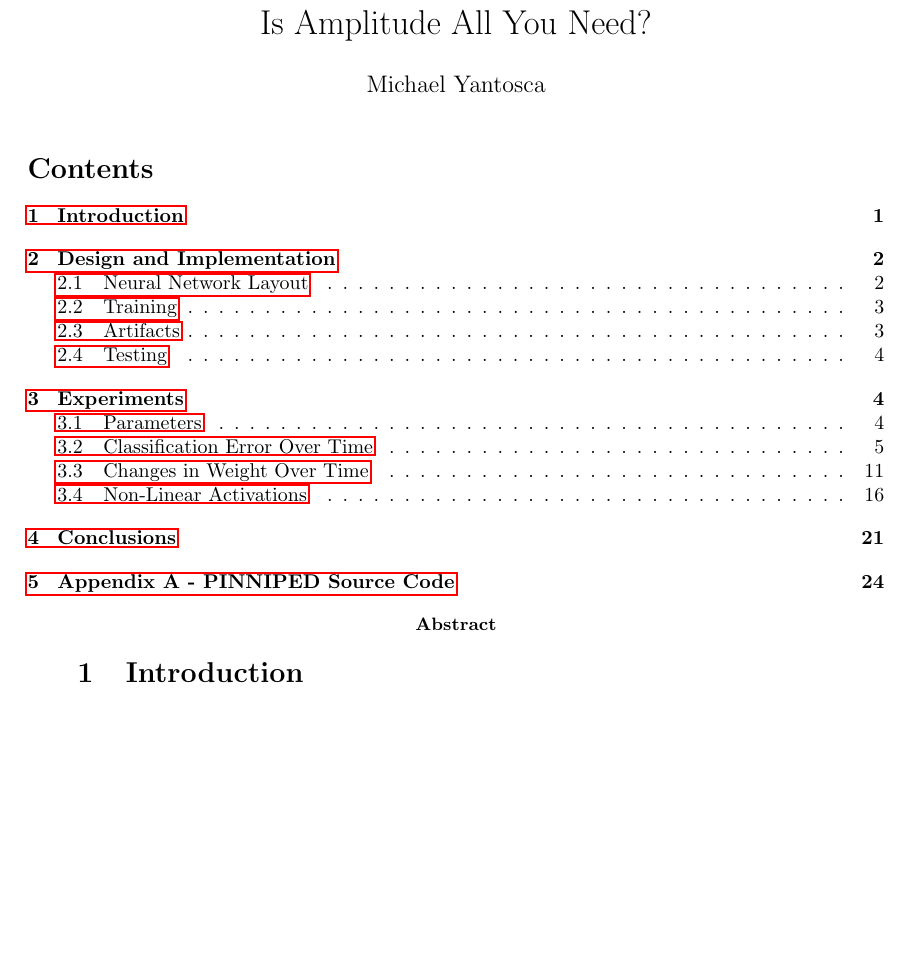
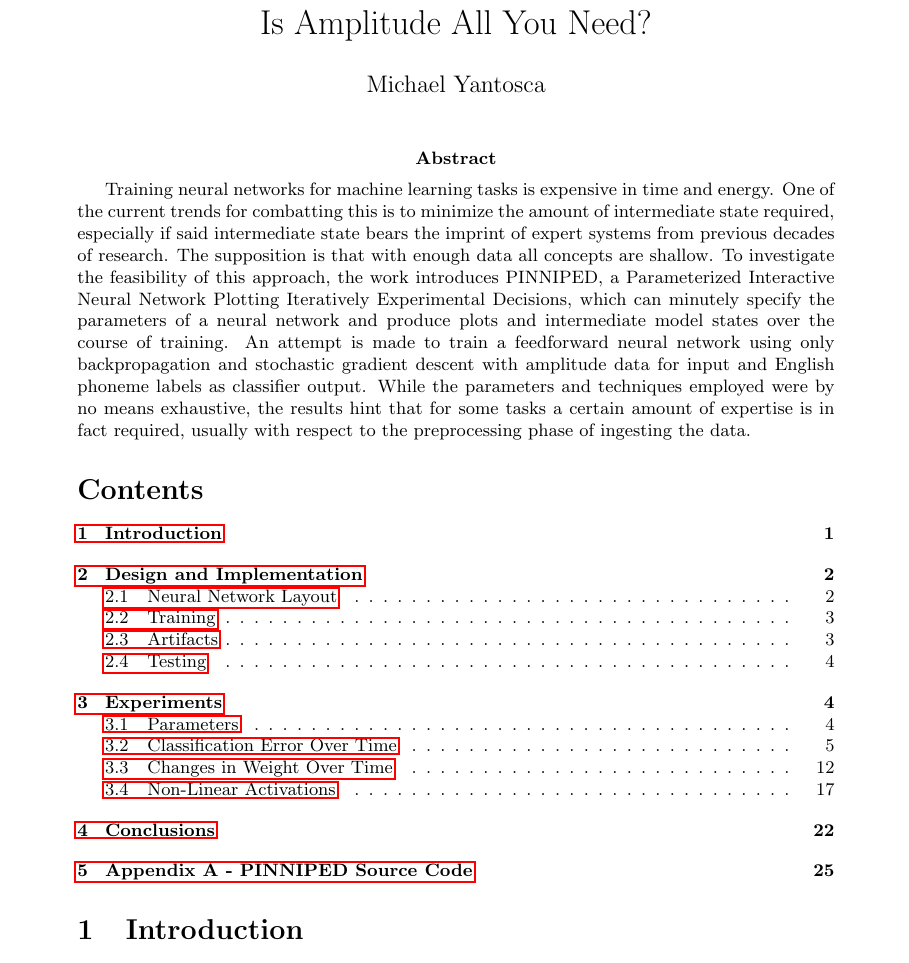
Before and after one commit to myantosca/pinniped, a LaTeX problem sheet (cosc6342-hw2-michael-yantosca.tex): part of page 1 of 24 before the commit and part of page 1 of 25 after it, cut so that both start at the same text, the shorter picture padded with empty space. Compiled offline with pdfLaTeX.

Commit message:
Fill out abstract.

```diff
--- a/cosc6342-hw2-michael-yantosca.tex
+++ b/cosc6342-hw2-michael-yantosca.tex
@@ -73,9 +73,22 @@
 \author{Michael Yantosca}
 \begin{document}
 \maketitle
+\abstract{
+  Training neural networks for machine learning tasks is expensive in time and energy.
+  One of the current trends for combatting this is to minimize the amount of intermediate
+  state required, especially if said intermediate state bears the imprint of expert systems
+  from previous decades of research. The supposition is that with enough data all concepts
+  are shallow. To investigate the feasibility of this approach, the work introduces
+  PINNIPED, a Parameterized Interactive Neural Network Plotting Iteratively Experimental
+  Decisions, which can minutely specify the parameters of a neural network and produce
+  plots and intermediate model states over the course of training. An attempt is made to
+  train a feedforward neural network using only backpropagation and stochastic gradient
+  descent with amplitude data for input and English phoneme labels as classifier output.
+  While the parameters and techniques employed were by no means exhaustive, the results
+  hint that for some tasks a certain amount of expertise is in fact required, usually
+  with respect to the preprocessing phase of ingesting the data.
+}
 \tableofcontents
-\abstract{}{
-}
 \section{Introduction}{
   The past decade in natural language processing (NLP) research has seen a trend of
   eliminating complex intermediate stages in models in favor of deep-learning approaches
```
